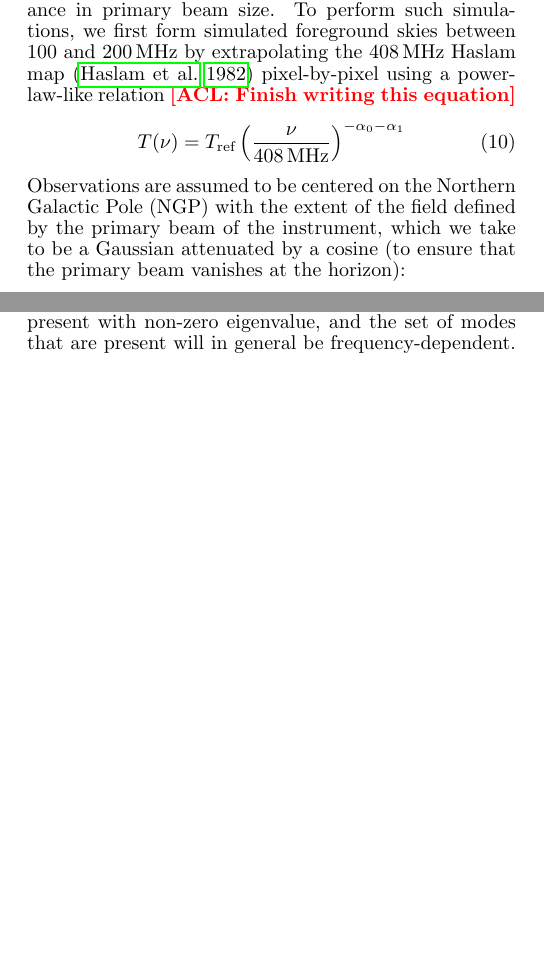
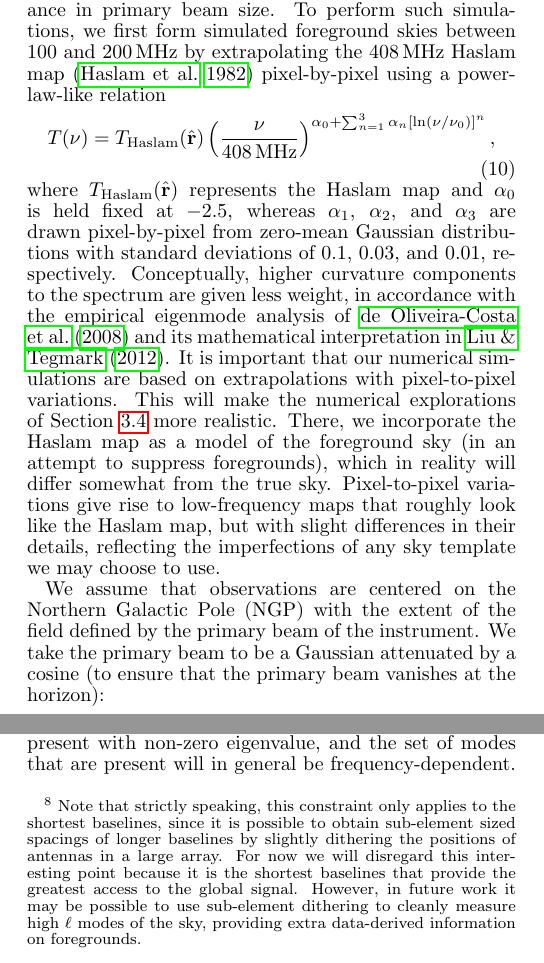
Before and after one commit to acliu/GlobalSignalInterferometerPaper, a LaTeX document (globalSigInterferometer.tex): two parts of the columns of pages 6 and 10 of 19 before the commit and two parts of the columns of pages 6 and 10 of 20 after it, joined at a grey line, cut so that both start at the same text, the shorter picture padded with empty space. Compiled offline with pdfLaTeX.

Commit message:
More edits

```diff
--- a/globalSigInterferometer.tex
+++ b/globalSigInterferometer.tex
@@ -229,12 +229,14 @@ One important property of the foreground sky is the fact that it is not rotation
 
 Narrow primary beams, however, are not without their drawbacks. Angular avoidance strategies alone cannot mitigate foregrounds to the level required for a detection of the cosmological global signal. An angular avoidance strategy in principle allows the rejection of any foregrounds that are not spatially constant (i.e., are not the monopole), but are unable to remove the monopole component of foregrounds. Put another way, an observational strategy that avoids the strongest foregrounds will reduce the magnitude of foreground contamination considerably, but will at best only be able to reduce the contamination to the minimum foreground temperature on the sky, which can still be much brighter than the cosmological signal. Ultimately, one must therefore also rely on spectral foreground subtraction methods, and this is where narrow beams and long baselines may not be advantageous. Spectral subtraction typically exploits the intrinsic smoothness of foreground spectra, projecting out smooth components of the data. For such a procedure to be successful, then, one must avoid having an instrument that imprints extra spectral features into the data. Long baselines are particularly prone to such imprints, since the angular mode number $\ell \sim 2 \pi u \sim 2 \pi b / \lambda$ probed by a baseline $b$ varies more rapidly with frequency (or wavelength) when $b$ is large, allowing non-uniform spatial features of the sky to couple more strongly into spectral ripples. \footnote{Indeed, this is a common concern for $21\,\textrm{cm}$ tomography, and is the origin of the ``foreground wedge" signature seen in power spectrum measurements\acl{cite some stuff}. However, one key difference is that most interferometer arrays targeting the power spectrum are not tightly packed (though they do tend to be quite compact). Such arrays are therefore not subject to our constraint that the primary beam width and the baseline length vary in a strictly reciprocal fashion. One exception to this is the Hydrogen Epoch of Reionzation Array (HERA), which does have close-packed elements.} Such spectral ripples will survive a spectral foreground subtraction that projects out smooth modes (although see \citealt{Liu_Switzer_2014} for a proposal for how these ripples can be modeled \emph{in situ} from the data itself), leaving residuals that may be indistinguishable from the cosmological signal. Combining this with our previous discussion, we see that an array with longer baselines and narrower primary beams may see dimmer foregrounds prior to spectral foreground subtraction, but may imprint spectral signatures that result in greater post-subtraction foreground residuals. An optimal array is one with a beam size that is chosen to balance these two competing demands.
 
-Because spatial features of the foreground sky such as the Galactic plane are difficult to model statistically, numerical simulations are required to find the right balance in primary beam size. To perform such simulations, we first form simulated foreground skies between $100$ and $200\,\textrm{MHz}$ by extrapolating the $408\,\textrm{MHz}$ Haslam map \citep{Haslam_408MHz_map} pixel-by-pixel using a power-law-like relation \acl{Finish writing this equation}
+Because spatial features of the foreground sky such as the Galactic plane are difficult to model statistically, numerical simulations are required to find the right balance in primary beam size. To perform such simulations, we first form simulated foreground skies between $100$ and $200\,\textrm{MHz}$ by extrapolating the $408\,\textrm{MHz}$ Haslam map \citep{Haslam_408MHz_map} pixel-by-pixel using a power-law-like relation
 \begin{equation}
-\label{sec:HaslamExtrap}
-T(\nu) = T_\textrm{ref} \left( \frac{\nu}{408\,\textrm{MHz}}\right)^{-\alpha_0 - \alpha_1 }
+\label{eq:HaslamExtrap}
+T(\nu) = T_\textrm{Haslam} (\rhat) \left( \frac{\nu}{408\,\textrm{MHz}}\right)^{\alpha_0 + \sum_{n=1}^{3} \alpha_n \left[ \ln \left(\nu / \nu_0 \right) \right]^n},
 \end{equation}
-Observations are assumed to be centered on the Northern Galactic Pole (NGP) with the extent of the field defined by the primary beam of the instrument, which we take to be a Gaussian attenuated by a cosine (to ensure that the primary beam vanishes at the horizon):
+where $T_\textrm{Haslam} (\rhat)$ represents the Haslam map and $\alpha_0$ is held fixed at $-2.5$, whereas $\alpha_1$, $\alpha_2$, and $\alpha_3$ are drawn pixel-by-pixel from zero-mean Gaussian distributions with standard deviations of $0.1$, $0.03$, and $0.01$, respectively. Conceptually, higher curvature components to the spectrum are given less weight, in accordance with the empirical eigenmode analysis of \citet{angelicaGSM} and its mathematical interpretation in \citet{Liu_21cm_Fg}. It is important that our numerical simulations are based on extrapolations with pixel-to-pixel variations. This will make the numerical explorations of Section \ref{sec:Hchoices} more realistic. There, we incorporate the Haslam map as a model of the foreground sky (in an attempt to suppress foregrounds), which in reality will differ somewhat from the true sky. Pixel-to-pixel variations give rise to low-frequency maps that roughly look like the Haslam map, but with slight differences in their details, reflecting the imperfections of any sky template we may choose to use.
+
+We assume that observations are centered on the Northern Galactic Pole (NGP) with the extent of the field defined by the primary beam of the instrument. We take the primary beam to be a Gaussian attenuated by a cosine (to ensure that the primary beam vanishes at the horizon):
 \begin{equation}
 \label{eq:TaperedGauss}
 A(\theta, \varphi) = \exp \left( -\frac{1}{2} \frac{\theta^2}{\theta_b^2} \right) \cos \theta,
@@ -402,7 +404,7 @@ To perfectly isolate a given spherical harmonic coefficient $a_{\ell m}$ , it is
 \label{eq:WantAll}
 b_\textrm{short} \ll \frac{c}{2 \pi \nu_\textrm{max}},
 \end{equation}
-where we have evaluated our constraint at the maximum frequency $\nu_\textrm{max}$ we wish to probe, since that is where it is the most stringent.  On the other hand, as we have argued above, physical constraints on antennas size dictate a spacing satisfying
+where we have evaluated our constraint at the maximum frequency $\nu_\textrm{max}$ we wish to probe, since that is where it is the most stringent.  On the other hand, as we have argued above, physical constraints on antennas size dictate a spacing satisfying\footnote{Note that strictly speaking, this constraint only applies to the shortest baselines, since it is possible to obtain sub-element sized spacings of longer baselines by slightly dithering the positions of antennas in a large array. For now we will disregard this interesting point because it is the shortest baselines that provide the greatest access to the global signal. However, in future work it may be possible to use sub-element dithering to cleanly measure high $\ell$ modes of the sky, providing extra data-derived information on foregrounds.}
 \begin{equation}
 \label{eq:AntSize}
 b_\textrm{short} \ge \frac{c}{2 \pi \theta_b \nu_\textrm{min}},
```
Also changed, not shown: globalSigInterferometer.tex (15 more changed lines).
